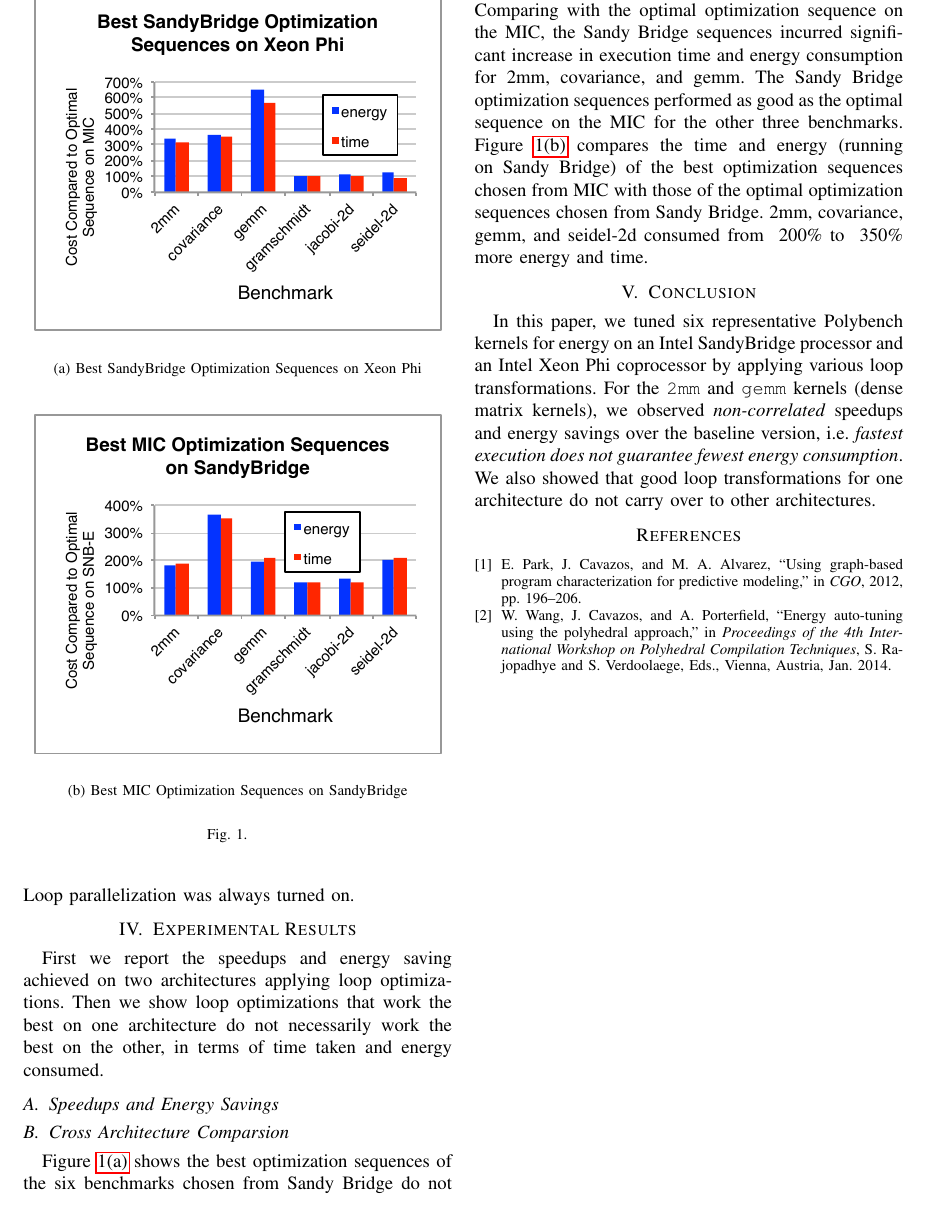
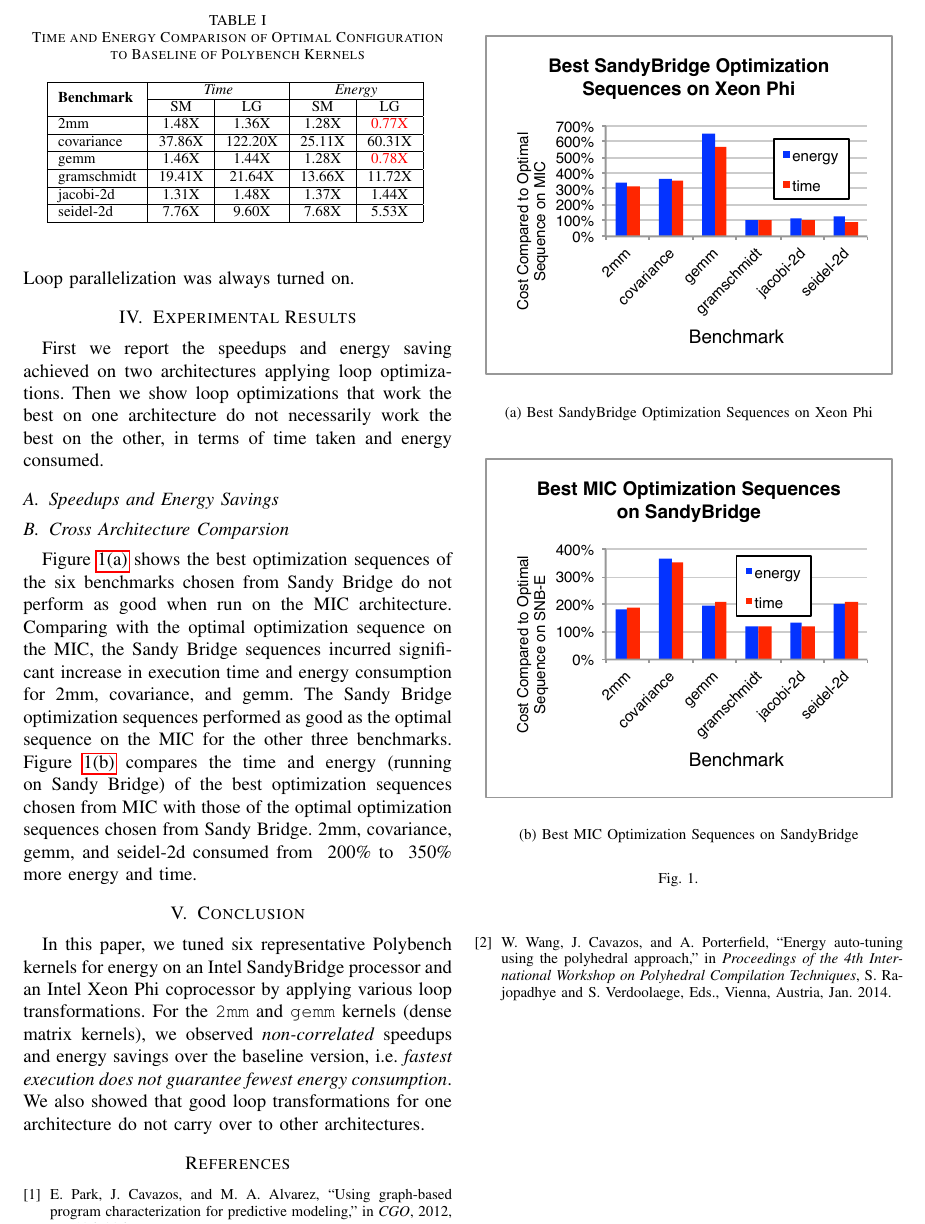
Before and after one commit to weiwangudel/EnergyAutoTuning, a LaTeX paper (SEAK/SEAK.tex, which reads SEAK/results.tex): part of page 2 of 2, cut at the place of the change. Compiled offline with pdfLaTeX.

Commit message:
Added table

```diff
--- a/SEAK/SEAK.tex
+++ b/SEAK/SEAK.tex
@@ -12,6 +12,7 @@
 \usepackage{color}
 \usepackage{url}
 \usepackage{hyperref}
+\usepackage{multirow}
 
 \newcommand{\todo}[1]{%
   \noindent {\bf {\color {red} TODO: #1 }}%
--- a/SEAK/results.tex
+++ b/SEAK/results.tex
@@ -3,6 +3,31 @@ loop optimizations. Then we show loop optimizations that work the best on
 one architecture do not necessarily work the best on the other, in terms of
 time taken and energy consumed.
 \subsection{Speedups and Energy Savings}
+
+\begin{table}
+  \centering{
+\caption{Time and Energy Comparison of Optimal Configuration to Baseline of Polybench Kernels}
+\begin{tabular}{ |l|c|c|c|c| }
+  \hline
+  \multirow{2}{*}{\textbf{Benchmark}} & \multicolumn{2}{|c|}{\textit{Time}} & \multicolumn{2}{|c|}{\textit{Energy}} \\
+  \cline{2-5}
+  & SM & LG & SM & LG \\
+  \hline
+  2mm & 1.48X & 1.36X & 1.28X & \textcolor{red}{0.77X} \\
+  \hline
+  covariance & 37.86X & 122.20X & 25.11X & 60.31X \\
+  \hline
+  gemm & 1.46X & 1.44X & 1.28X & \textcolor{red}{0.78X} \\
+  \hline
+  gramschmidt & 19.41X & 21.64X & 13.66X & 11.72X \\
+  \hline
+  jacobi-2d & 1.31X & 1.48X & 1.37X & 1.44X \\
+  \hline
+  seidel-2d & 7.76X & 9.60X & 7.68X & 5.53X \\
+  \hline
+\end{tabular}
+}
+\end{table}
 
 \subsection{Cross Architecture Comparsion}
 
```
